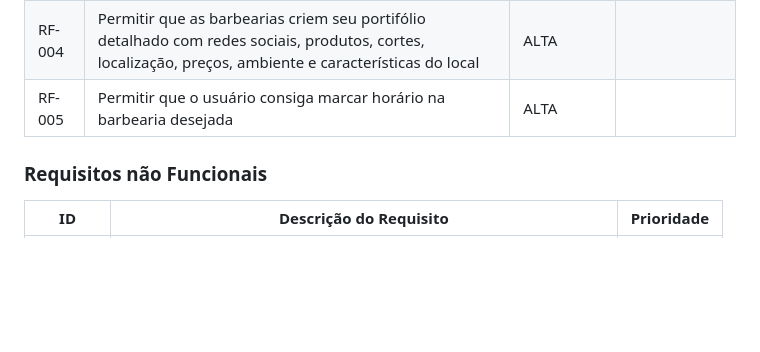
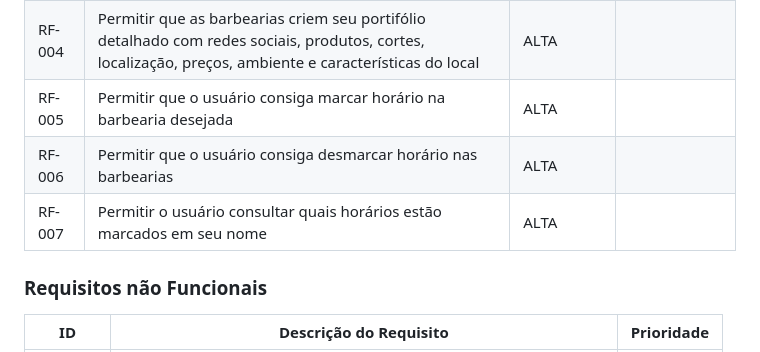
Before and after one commit to ICEI-PUC-Minas-PCO-SI/pco-si-2023-1-p1-proj-web-t2-g3-grupo-3, a Markdown page: docs/especification.md, the part around the change. Rendered like a GitHub page; blank space fills up the shorter version.

Commit message:
RF-006 e RF-007

```diff
--- a/docs/especification.md
+++ b/docs/especification.md
@@ -71,6 +71,8 @@ As tabelas que se seguem apresentam os requisitos funcionais e não funcionais q
 |RF-003| Permitir que o usuário encontre barbearias condizentes com as necessidades e requisitos próprios | ALTA | |
 |RF-004| Permitir que as barbearias criem seu portifólio detalhado com redes sociais, produtos, cortes, localização, preços, ambiente e características do local | ALTA | |
 |RF-005| Permitir que o usuário consiga marcar horário na barbearia desejada | ALTA | |
+|RF-006| Permitir que o usuário consiga desmarcar horário nas barbearias | ALTA | |
+|RF-007| Permitir o usuário consultar quais horários estão marcados em seu nome | ALTA | |
 
 ### Requisitos não Funcionais
 
```
